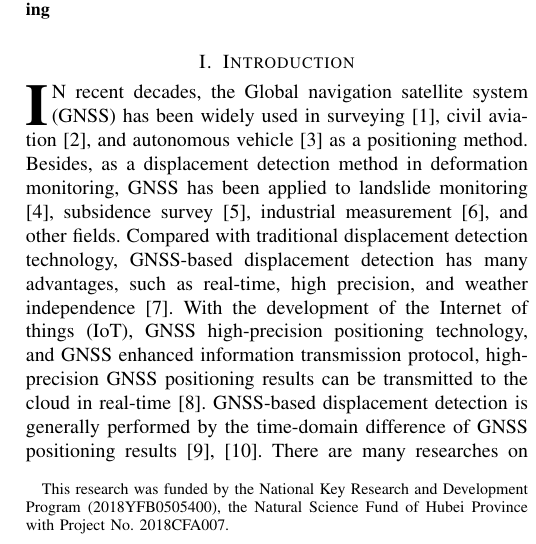
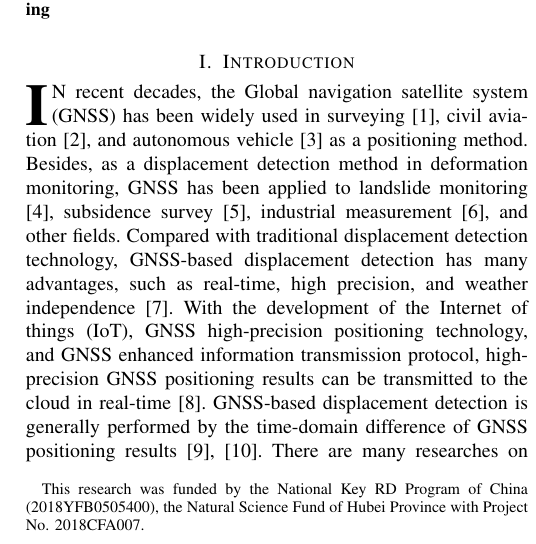
Before and after one commit to mfkiwl/Hoegaarden, a LaTeX paper (paper/manuscript-iot.tex): part of one column of page 1 of 9, cut so that both start at the same text. Compiled offline with pdfLaTeX; a missing font is replaced by an installed copy or a similar font; a LaTeX package or settings file that is missing is left out.

Commit message:
sub 2 iot version

```diff
--- a/paper/manuscript-iot.tex
+++ b/paper/manuscript-iot.tex
@@ -381,7 +381,7 @@
 	%
 
 	\author{Nan Shen, Liang Chen\textsuperscript{*}, and Ruizhi Chen% <-this % stops a space
-		\thanks{This research was funded by the National Key Research and Development Program (2018YFB0505400), the Natural Science Fund of Hubei Province with Project No. 2018CFA007.}% <-this % stops a space
+		\thanks{This research was funded by the National Key R&D Program of China (2018YFB0505400), the Natural Science Fund of Hubei Province with Project No. 2018CFA007.}% <-this % stops a space
 	}
 
 	% note the % following the last \IEEEmembership and also \thanks -
```
Also changed, not shown: 1 other file.
